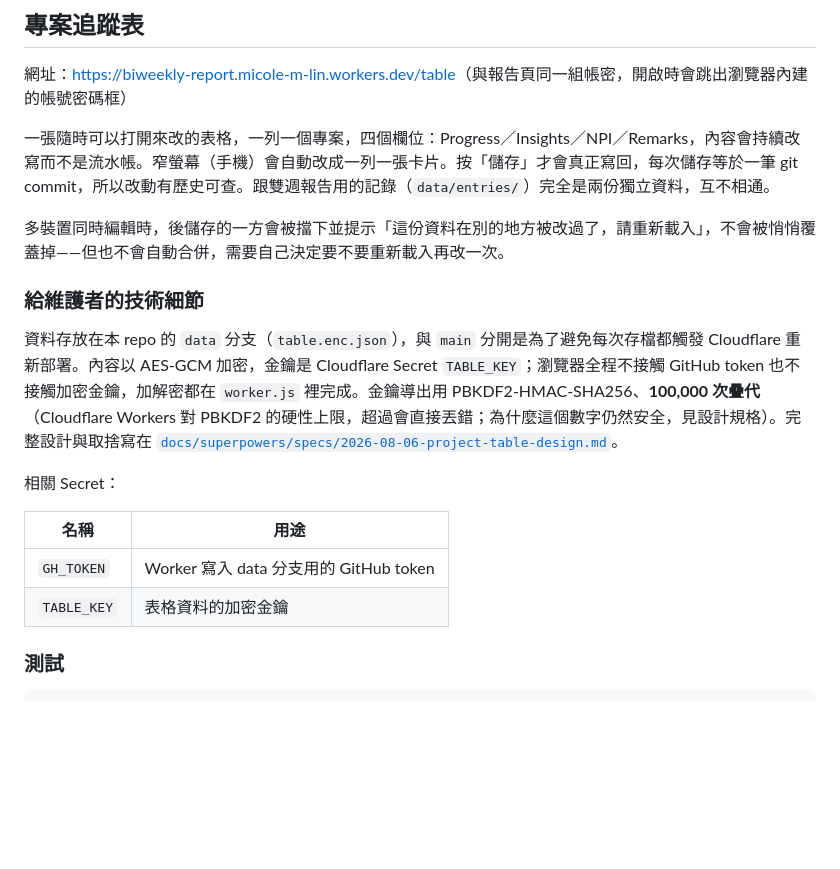
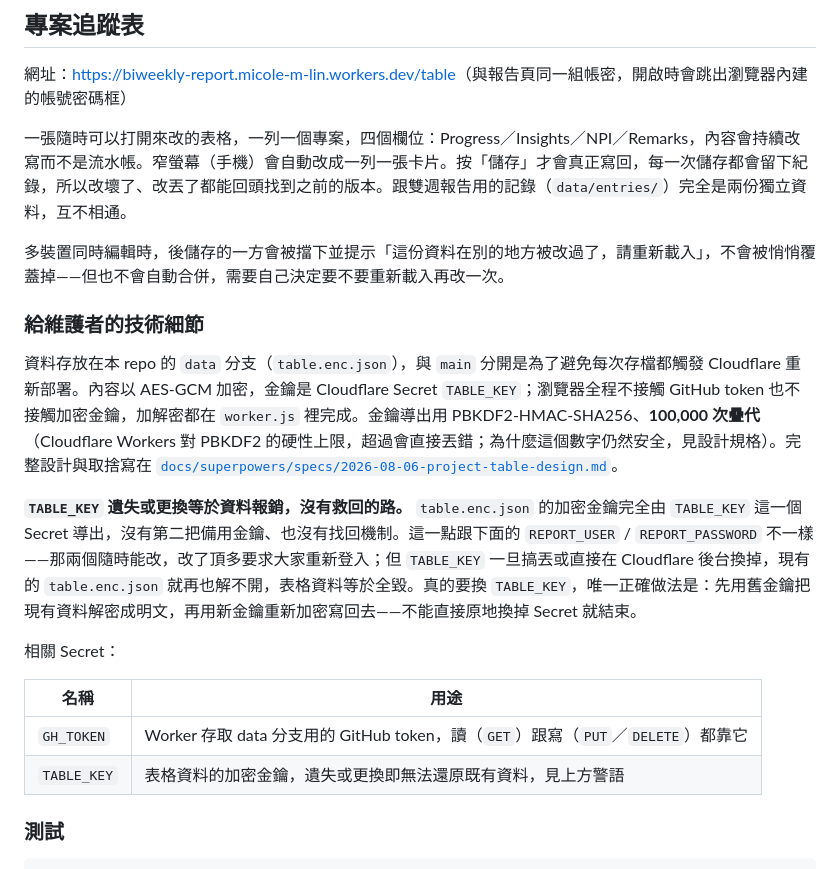
Before and after one commit to micolelin/biweekly-report, a Markdown page: README.md, the part around the change. Drawn GitHub-style; blank space fills up the shorter version.

Commit message:
docs(table): review round 1 修正 — TABLE_KEY 遺失警語、GH_TOKEN 描述、白話段落用詞
README：補上 TABLE_KEY 遺失／更換即無法還原既有資料的明確警告，並說明正確
換金鑰的做法（先解密舊資料再用新金鑰重新加密，不能原地換掉 Secret）；把
GH_TOKEN 的用途描述從「寫入」擴大為涵蓋讀取（githubHeaders() 套用在
readFile／writeFile／deleteFile 全部三處）；非工程讀者段落把「git commit」
改成不需要懂 git 概念的講法，保留「有歷史可查」的重點。

design spec：修正 line 176 範例封包裡殘留的 iter: 300000，改回與 line 157
一致的 100000（該檔案唯一一處殘留）。

Co-Authored-By: Claude Opus 5 <noreply@anthropic.com>

```diff
--- a/README.md
+++ b/README.md
@@ -144,7 +144,7 @@ UI（`app.py`）沒有自動化測試 —— Streamlit 介面難以自動驗證
 
 網址：<https://biweekly-report.micole-m-lin.workers.dev/table>（與報告頁同一組帳密，開啟時會跳出瀏覽器內建的帳號密碼框）
 
-一張隨時可以打開來改的表格，一列一個專案，四個欄位：Progress／Insights／NPI／Remarks，內容會持續改寫而不是流水帳。窄螢幕（手機）會自動改成一列一張卡片。按「儲存」才會真正寫回，每次儲存等於一筆 git commit，所以改動有歷史可查。跟雙週報告用的記錄（`data/entries/`）完全是兩份獨立資料，互不相通。
+一張隨時可以打開來改的表格，一列一個專案，四個欄位：Progress／Insights／NPI／Remarks，內容會持續改寫而不是流水帳。窄螢幕（手機）會自動改成一列一張卡片。按「儲存」才會真正寫回，每一次儲存都會留下紀錄，所以改壞了、改丟了都能回頭找到之前的版本。跟雙週報告用的記錄（`data/entries/`）完全是兩份獨立資料，互不相通。
 
 多裝置同時編輯時，後儲存的一方會被擋下並提示「這份資料在別的地方被改過了，請重新載入」，不會被悄悄覆蓋掉——但也不會自動合併，需要自己決定要不要重新載入再改一次。
 
@@ -152,12 +152,14 @@ UI（`app.py`）沒有自動化測試 —— Streamlit 介面難以自動驗證
 
 資料存放在本 repo 的 `data` 分支（`table.enc.json`），與 `main` 分開是為了避免每次存檔都觸發 Cloudflare 重新部署。內容以 AES-GCM 加密，金鑰是 Cloudflare Secret `TABLE_KEY`；瀏覽器全程不接觸 GitHub token 也不接觸加密金鑰，加解密都在 `worker.js` 裡完成。金鑰導出用 PBKDF2-HMAC-SHA256、**100,000 次疊代**（Cloudflare Workers 對 PBKDF2 的硬性上限，超過會直接丟錯；為什麼這個數字仍然安全，見設計規格）。完整設計與取捨寫在 [`docs/superpowers/specs/2026-08-06-project-table-design.md`](docs/superpowers/specs/2026-08-06-project-table-design.md)。
 
+**`TABLE_KEY` 遺失或更換等於資料報銷，沒有救回的路。** `table.enc.json` 的加密金鑰完全由 `TABLE_KEY` 這一個 Secret 導出，沒有第二把備用金鑰、也沒有找回機制。這一點跟下面的 `REPORT_USER` / `REPORT_PASSWORD` 不一樣——那兩個隨時能改，改了頂多要求大家重新登入；但 `TABLE_KEY` 一旦搞丟或直接在 Cloudflare 後台換掉，現有的 `table.enc.json` 就再也解不開，表格資料等於全毀。真的要換 `TABLE_KEY`，唯一正確做法是：先用舊金鑰把現有資料解密成明文，再用新金鑰重新加密寫回去——不能直接原地換掉 Secret 就結束。
+
 相關 Secret：
 
 | 名稱 | 用途 |
 |---|---|
-| `GH_TOKEN` | Worker 寫入 data 分支用的 GitHub token |
-| `TABLE_KEY` | 表格資料的加密金鑰 |
+| `GH_TOKEN` | Worker 存取 data 分支用的 GitHub token，讀（`GET`）跟寫（`PUT`／`DELETE`）都靠它 |
+| `TABLE_KEY` | 表格資料的加密金鑰，遺失或更換即無法還原既有資料，見上方警語 |
 
 ### 測試
 
```
Also changed, not shown: 1 other file.
